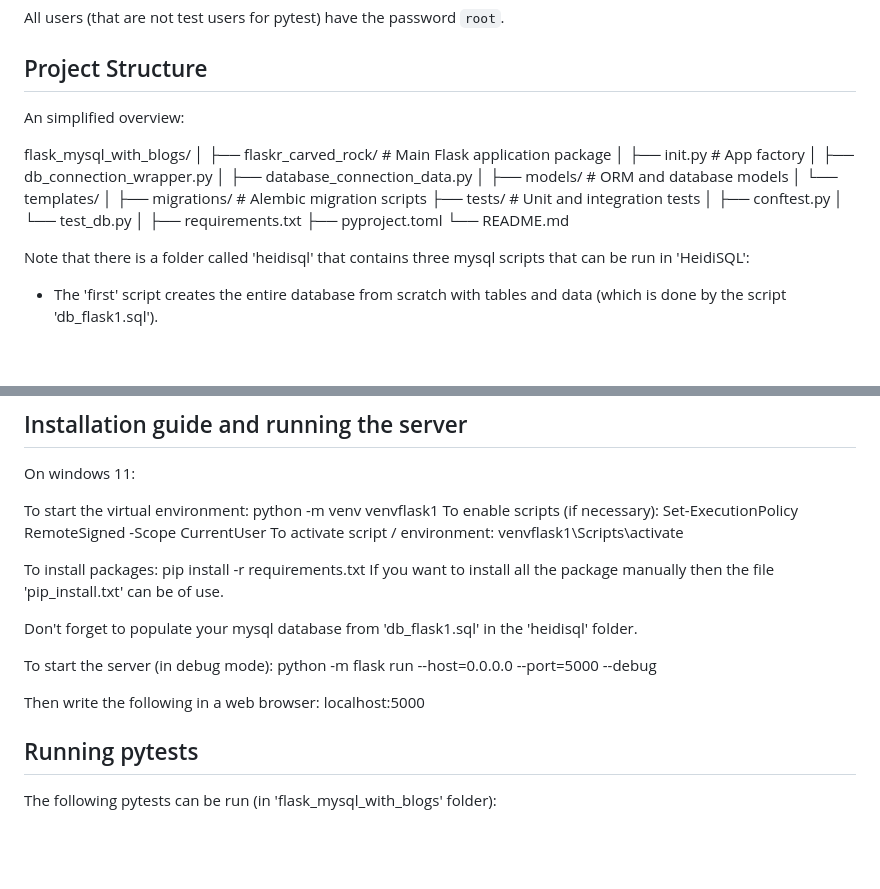
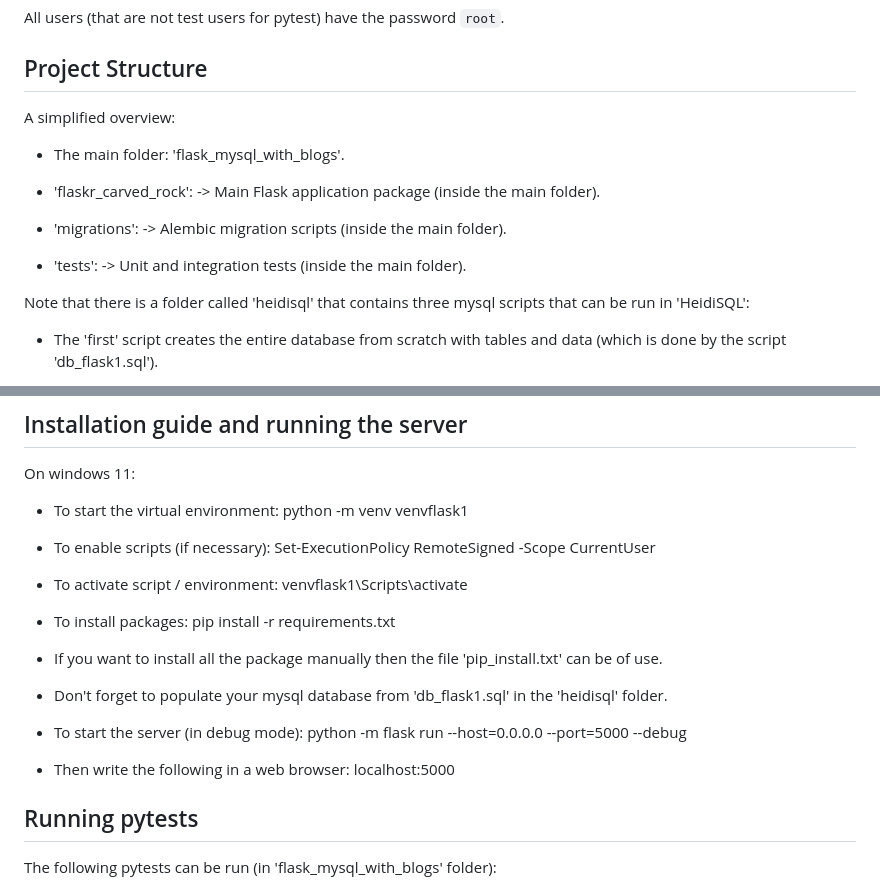
Before and after one commit to JoakimKv/flask_mysql_with_blogs, a Markdown page: README.md, 2 parts joined by grey strips. Rendered like a GitHub page; blank space fills up the shorter version.

Commit message:
Updated the 'README.md' so that the project structure looks better.

```diff
--- a/README.md
+++ b/README.md
@@ -26,25 +26,14 @@ All users (that are not test users for pytest) have the password `root`.
 
 ## Project Structure
 
-An simplified overview:
+A simplified overview:
 
-flask_mysql_with_blogs/
-│
-├── flaskr_carved_rock/ # Main Flask application package
-│ ├── init.py # App factory
-│ ├── db_connection_wrapper.py
-│ ├── database_connection_data.py
-│ ├── models/ # ORM and database models
-│ └── templates/
-│
-├── migrations/ # Alembic migration scripts
-├── tests/ # Unit and integration tests
-│ ├── conftest.py
-│ └── test_db.py
-│
-├── requirements.txt
-├── pyproject.toml
-└── README.md
+- The main folder: 'flask_mysql_with_blogs'.
+
+- 'flaskr_carved_rock': -> Main Flask application package (inside the main folder).
+- 'migrations': -> Alembic migration scripts (inside the main folder).
+- 'tests': -> Unit and integration tests (inside the main folder).
+
 
 Note that there is a folder called 'heidisql' that contains three mysql scripts that can be run in 'HeidiSQL':
 
@@ -72,18 +61,21 @@ Sample schema and data are provided in ('db_flask1.sql').
 
 On windows 11:
 
-To start the virtual environment: python -m venv venvflask1
-To enable scripts (if necessary): Set-ExecutionPolicy RemoteSigned -Scope CurrentUser
-To activate script / environment: venvflask1\Scripts\activate
+- To start the virtual environment: python -m venv venvflask1
 
-To install packages: pip install -r requirements.txt
-If you want to install all the package manually then the file 'pip_install.txt' can be of use.
+- To enable scripts (if necessary): Set-ExecutionPolicy RemoteSigned -Scope CurrentUser
 
-Don't forget to populate your mysql database from 'db_flask1.sql' in the 'heidisql' folder.
+- To activate script / environment: venvflask1\Scripts\activate
 
-To start the server (in debug mode): python -m flask run --host=0.0.0.0 --port=5000 --debug
+- To install packages: pip install -r requirements.txt
 
-Then write the following in a web browser: localhost:5000
+- If you want to install all the package manually then the file 'pip_install.txt' can be of use.
+
+- Don't forget to populate your mysql database from 'db_flask1.sql' in the 'heidisql' folder.
+
+- To start the server (in debug mode): python -m flask run --host=0.0.0.0 --port=5000 --debug
+
+- Then write the following in a web browser: localhost:5000
 
 ## Running pytests
 
```
